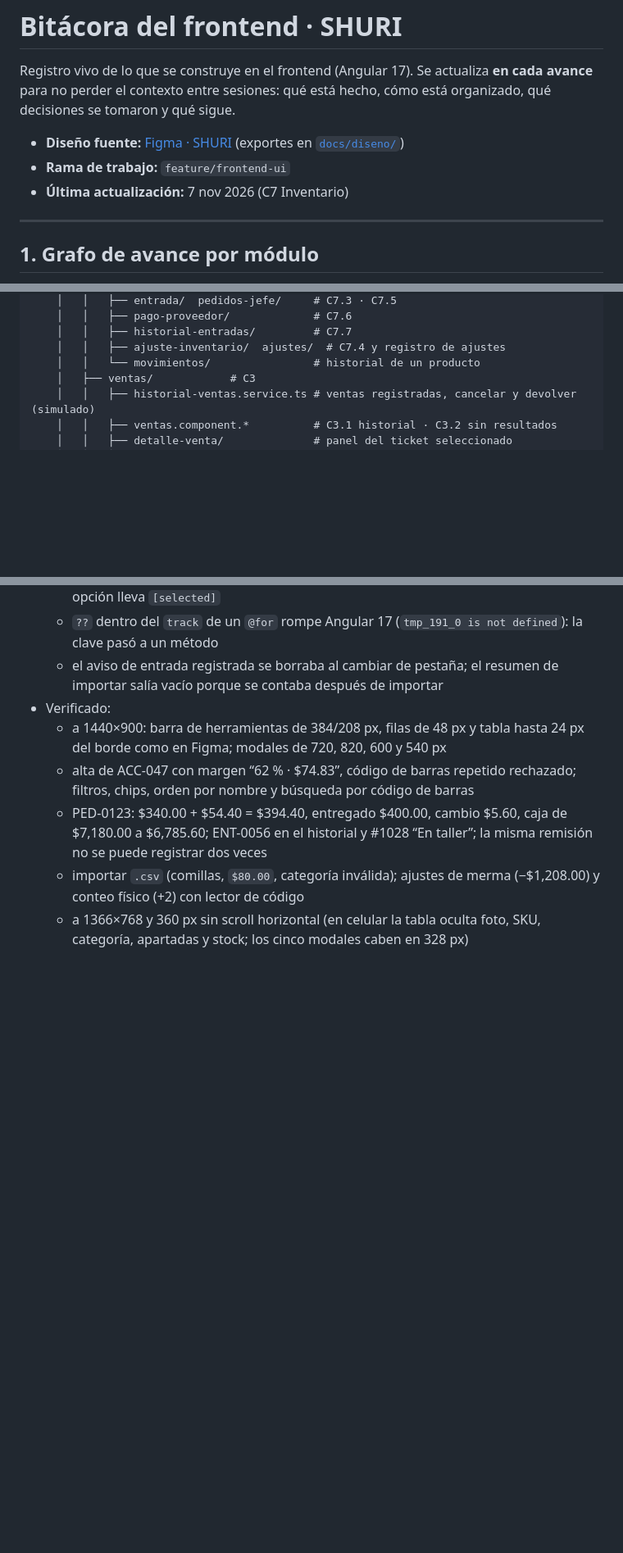
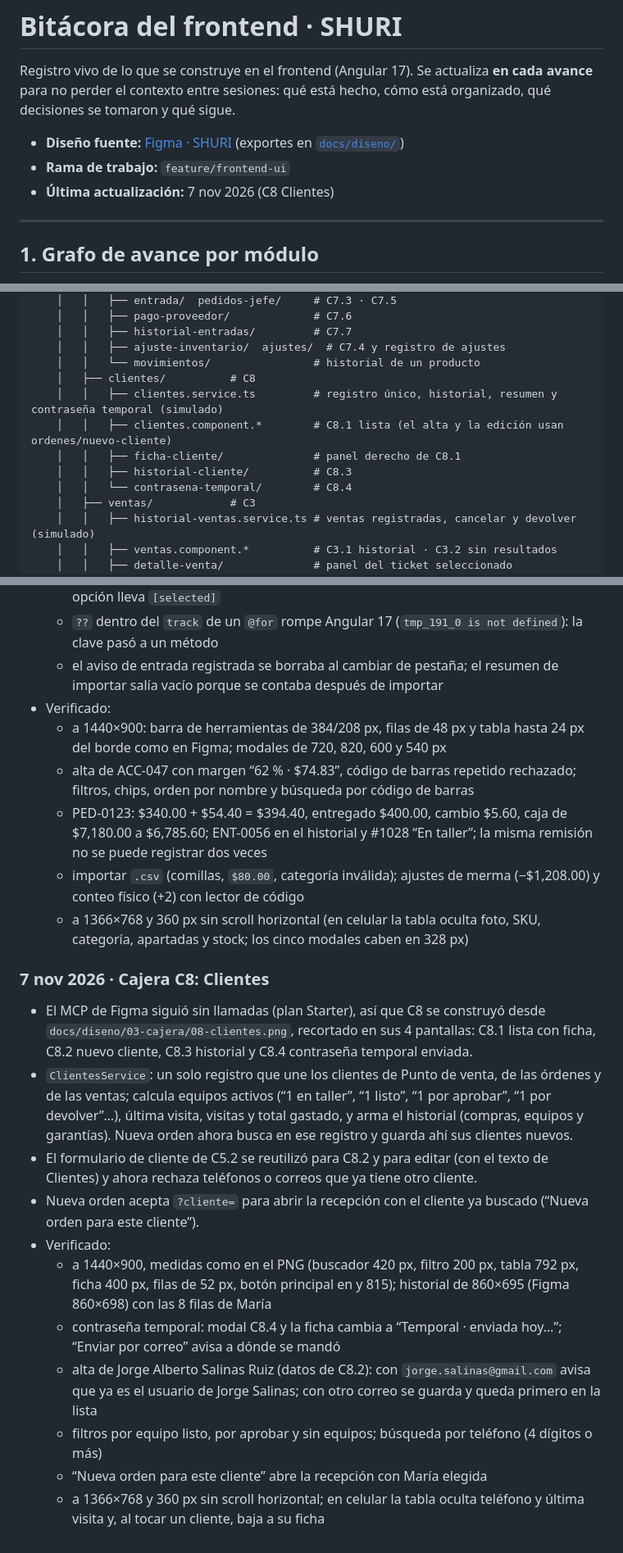
Before and after one commit to dianaaochoa/SHURI-Sistema-Gestion, a Markdown page: frontend/BITACORA.md, 3 parts joined by grey strips. Shown at 82% size. Drawn GitHub-style; blank space fills up the shorter version.

Commit message:
docs(frontend): bitácora y grafos con Clientes (C8)

```diff
--- a/frontend/BITACORA.md
+++ b/frontend/BITACORA.md
@@ -4,7 +4,7 @@ Registro vivo de lo que se construye en el frontend (Angular 17). Se actualiza *
 
 - **Diseño fuente:** [Figma · SHURI](https://www.figma.com/design/wUFXid6RcC3a6H9iEdokWi/Untitled) (exportes en [`docs/diseno/`](../docs/diseno/README.md))
 - **Rama de trabajo:** `feature/frontend-ui`
-- **Última actualización:** 7 nov 2026 (C7 Inventario)
+- **Última actualización:** 7 nov 2026 (C8 Clientes)
 
 ---
 
@@ -378,6 +399,12 @@ frontend/src/
     │   │   ├── historial-entradas/         # C7.7
     │   │   ├── ajuste-inventario/  ajustes/  # C7.4 y registro de ajustes
     │   │   └── movimientos/                # historial de un producto
+    │   ├── clientes/          # C8
+    │   │   ├── clientes.service.ts         # registro único, historial, resumen y contraseña temporal (simulado)
+    │   │   ├── clientes.component.*        # C8.1 lista (el alta y la edición usan ordenes/nuevo-cliente)
+    │   │   ├── ficha-cliente/              # panel derecho de C8.1
+    │   │   ├── historial-cliente/          # C8.3
+    │   │   └── contrasena-temporal/        # C8.4
     │   ├── ventas/            # C3
     │   │   ├── historial-ventas.service.ts # ventas registradas, cancelar y devolver (simulado)
     │   │   ├── ventas.component.*          # C3.1 historial · C3.2 sin resultados
@@ -767,3 +801,16 @@ Reglas tomadas del [README principal](../README.md) (sección 12) y de [`.github
   - PED-0123: $340.00 + $54.40 = $394.40, entregado $400.00, cambio $5.60, caja de $7,180.00 a $6,785.60; ENT-0056 en el historial y #1028 “En taller”; la misma remisión no se puede registrar dos veces
   - importar `.csv` (comillas, `$80.00`, categoría inválida); ajustes de merma (−$1,208.00) y conteo físico (+2) con lector de código
   - a 1366×768 y 360 px sin scroll horizontal (en celular la tabla oculta foto, SKU, categoría, apartadas y stock; los cinco modales caben en 328 px)
+
+### 7 nov 2026 · Cajera C8: Clientes
+- El MCP de Figma siguió sin llamadas (plan Starter), así que C8 se construyó desde `docs/diseno/03-cajera/08-clientes.png`, recortado en sus 4 pantallas: C8.1 lista con ficha, C8.2 nuevo cliente, C8.3 historial y C8.4 contraseña temporal enviada.
+- `ClientesService`: un solo registro que une los clientes de Punto de venta, de las órdenes y de las ventas; calcula equipos activos (“1 en taller”, “1 listo”, “1 por aprobar”, “1 por devolver”…), última visita, visitas y total gastado, y arma el historial (compras, equipos y garantías). Nueva orden ahora busca en ese registro y guarda ahí sus clientes nuevos.
+- El formulario de cliente de C5.2 se reutilizó para C8.2 y para editar (con el texto de Clientes) y ahora rechaza teléfonos o correos que ya tiene otro cliente.
+- Nueva orden acepta `?cliente=` para abrir la recepción con el cliente ya buscado (“Nueva orden para este cliente”).
+- Verificado:
+  - a 1440×900, medidas como en el PNG (buscador 420 px, filtro 200 px, tabla 792 px, ficha 400 px, filas de 52 px, botón principal en y 815); historial de 860×695 (Figma 860×698) con las 8 filas de María
+  - contraseña temporal: modal C8.4 y la ficha cambia a “Temporal · enviada hoy…”; “Enviar por correo” avisa a dónde se mandó
+  - alta de Jorge Alberto Salinas Ruiz (datos de C8.2): con `jorge.salinas@gmail.com` avisa que ya es el usuario de Jorge Salinas; con otro correo se guarda y queda primero en la lista
+  - filtros por equipo listo, por aprobar y sin equipos; búsqueda por teléfono (4 dígitos o más)
+  - “Nueva orden para este cliente” abre la recepción con María elegida
+  - a 1366×768 y 360 px sin scroll horizontal; en celular la tabla oculta teléfono y última visita y, al tocar un cliente, baja a su ficha
```
Also changed, not shown: other parts of frontend/BITACORA.md (+31 -3 lines).
